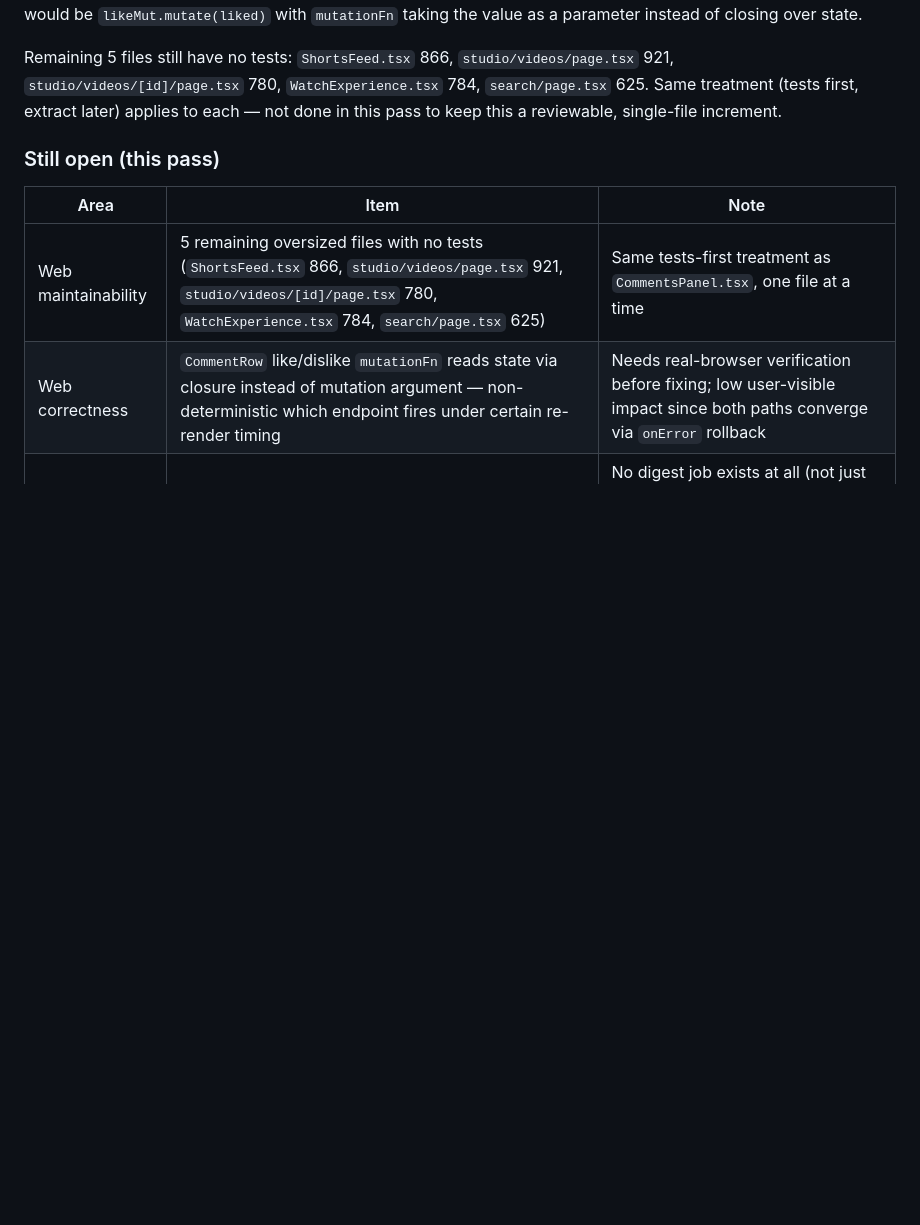
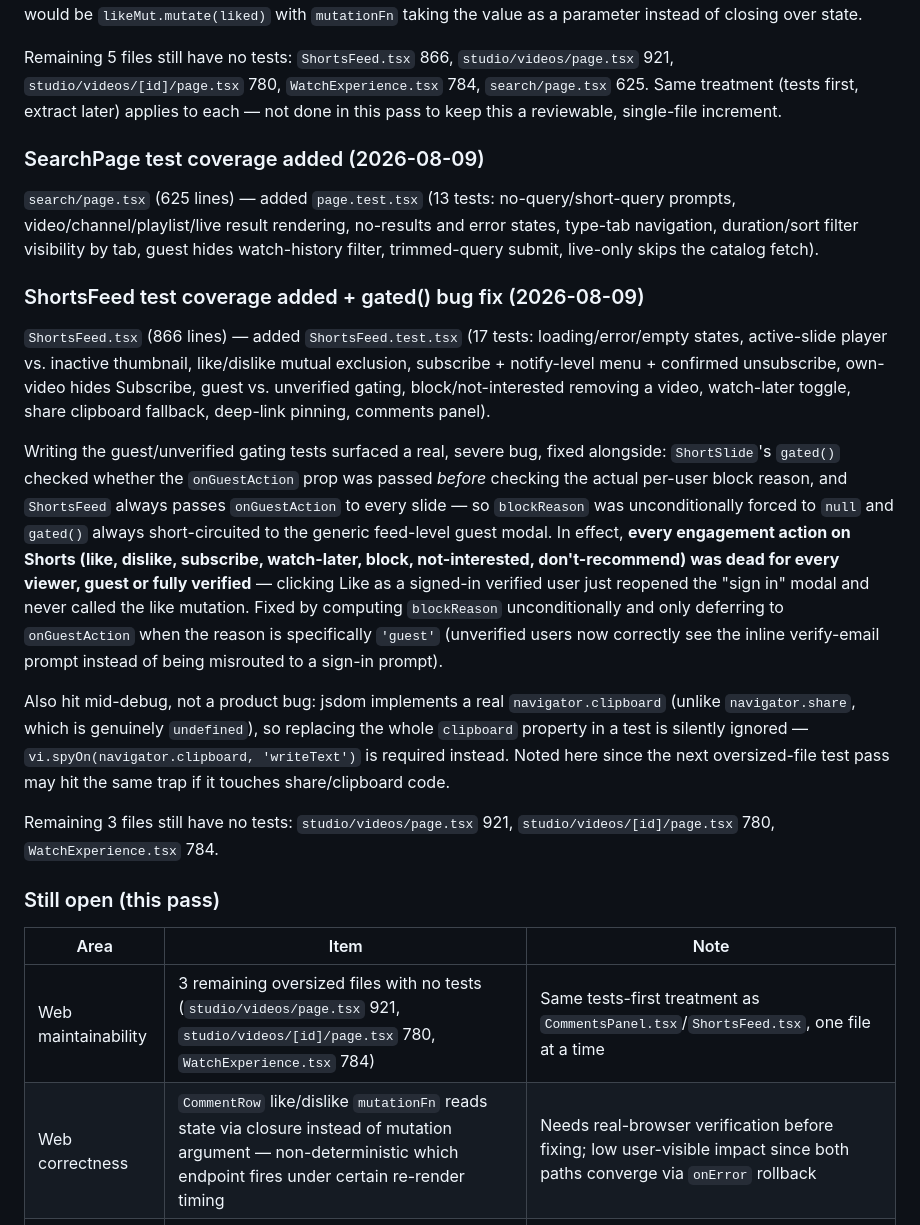
Before and after one commit to Forge-Studios-dev/FORGE, a Markdown page: docs/phases/DEPTH_BACKLOG.md, the part around the change. GitHub-like rendering; blank space fills up the shorter version.

Commit message:
docs: log SearchPage/ShortsFeed test coverage in depth backlog
Co-Authored-By: Claude Sonnet 5 <noreply@anthropic.com>

```diff
--- a/docs/phases/DEPTH_BACKLOG.md
+++ b/docs/phases/DEPTH_BACKLOG.md
@@ -65,11 +65,25 @@ Also surfaced, not fixed (needs real verification before touching): `likeMut`/`d
 
 Remaining 5 files still have no tests: `ShortsFeed.tsx` 866, `studio/videos/page.tsx` 921, `studio/videos/[id]/page.tsx` 780, `WatchExperience.tsx` 784, `search/page.tsx` 625. Same treatment (tests first, extract later) applies to each — not done in this pass to keep this a reviewable, single-file increment.
 
+### SearchPage test coverage added (2026-08-09)
+
+`search/page.tsx` (625 lines) — added `page.test.tsx` (13 tests: no-query/short-query prompts, video/channel/playlist/live result rendering, no-results and error states, type-tab navigation, duration/sort filter visibility by tab, guest hides watch-history filter, trimmed-query submit, live-only skips the catalog fetch).
+
+### ShortsFeed test coverage added + gated() bug fix (2026-08-09)
+
+`ShortsFeed.tsx` (866 lines) — added `ShortsFeed.test.tsx` (17 tests: loading/error/empty states, active-slide player vs. inactive thumbnail, like/dislike mutual exclusion, subscribe + notify-level menu + confirmed unsubscribe, own-video hides Subscribe, guest vs. unverified gating, block/not-interested removing a video, watch-later toggle, share clipboard fallback, deep-link pinning, comments panel).
+
+Writing the guest/unverified gating tests surfaced a real, severe bug, fixed alongside: `ShortSlide`'s `gated()` checked whether the `onGuestAction` prop was passed *before* checking the actual per-user block reason, and `ShortsFeed` always passes `onGuestAction` to every slide — so `blockReason` was unconditionally forced to `null` and `gated()` always short-circuited to the generic feed-level guest modal. In effect, **every engagement action on Shorts (like, dislike, subscribe, watch-later, block, not-interested, don't-recommend) was dead for every viewer, guest or fully verified** — clicking Like as a signed-in verified user just reopened the "sign in" modal and never called the like mutation. Fixed by computing `blockReason` unconditionally and only deferring to `onGuestAction` when the reason is specifically `'guest'` (unverified users now correctly see the inline verify-email prompt instead of being misrouted to a sign-in prompt).
+
+Also hit mid-debug, not a product bug: jsdom implements a real `navigator.clipboard` (unlike `navigator.share`, which is genuinely `undefined`), so replacing the whole `clipboard` property in a test is silently ignored — `vi.spyOn(navigator.clipboard, 'writeText')` is required instead. Noted here since the next oversized-file test pass may hit the same trap if it touches share/clipboard code.
+
+Remaining 3 files still have no tests: `studio/videos/page.tsx` 921, `studio/videos/[id]/page.tsx` 780, `WatchExperience.tsx` 784.
+
 ### Still open (this pass)
 
 | Area | Item | Note |
 | --- | --- | --- |
-| Web maintainability | 5 remaining oversized files with no tests (`ShortsFeed.tsx` 866, `studio/videos/page.tsx` 921, `studio/videos/[id]/page.tsx` 780, `WatchExperience.tsx` 784, `search/page.tsx` 625) | Same tests-first treatment as `CommentsPanel.tsx`, one file at a time |
+| Web maintainability | 3 remaining oversized files with no tests (`studio/videos/page.tsx` 921, `studio/videos/[id]/page.tsx` 780, `WatchExperience.tsx` 784) | Same tests-first treatment as `CommentsPanel.tsx`/`ShortsFeed.tsx`, one file at a time |
 | Web correctness | `CommentRow` like/dislike `mutationFn` reads state via closure instead of mutation argument — non-deterministic which endpoint fires under certain re-render timing | Needs real-browser verification before fixing; low user-visible impact since both paths converge via `onError` rollback |
 | Notifications | `emailDigest` preference is stored but nothing reads it yet | No digest job exists at all (not just unwired) — needs a scheduler + HTML template, product call on cadence |
 
```
